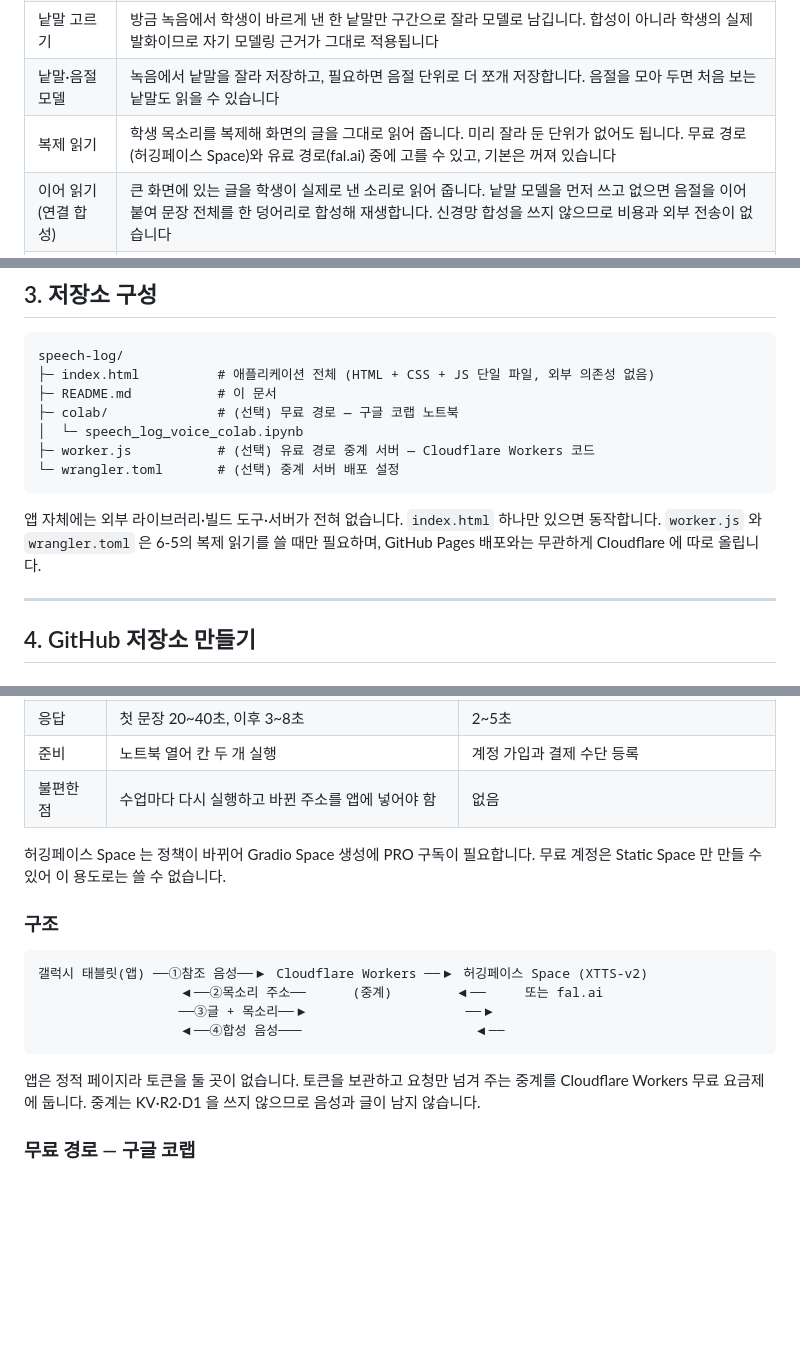
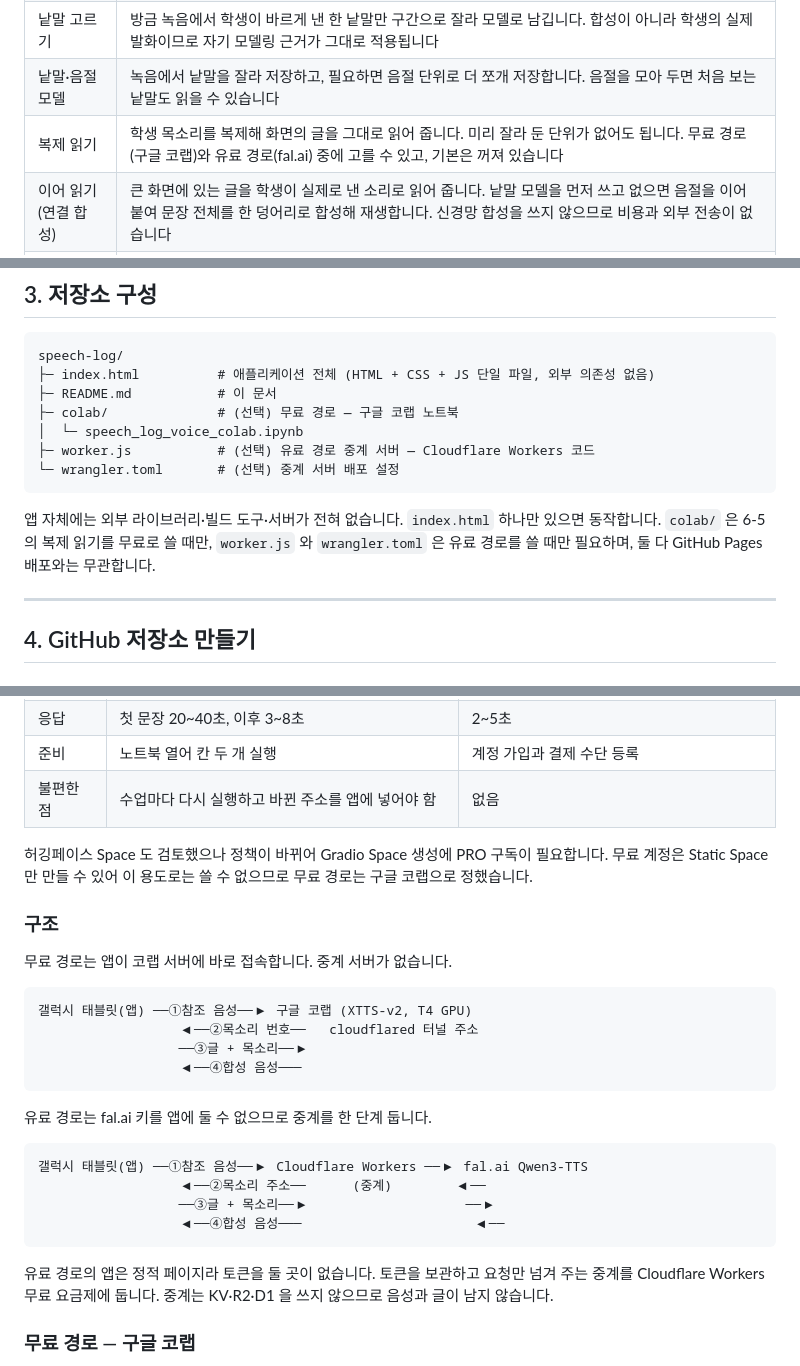
Before and after one commit to 86loading-droid/speech-log-note, a Markdown page: README.md, 3 parts joined by grey strips. Drawn GitHub-style; blank space fills up the shorter version.

Commit message:
docs: 6-5 절의 구버전 서술 정리
무료 경로는 앱이 코랩 서버에 바로 접속하므로 중계 서버가 없다는 점을 구조도와 폴더 설명에 반영했습니다.

Co-Authored-By: Claude Opus 5 <noreply@anthropic.com>

````diff
--- a/README.md
+++ b/README.md
@@ -17,7 +17,7 @@
 | 천천히 반복 | 같은 목소리를 느린 속도(기본 0.7배)로 반복해 들려줍니다. 목소리 높낮이는 유지하고 속도만 늦춥니다. 반복 횟수 기본 10회 |
 | 낱말 고르기 | 방금 녹음에서 학생이 바르게 낸 한 낱말만 구간으로 잘라 모델로 남깁니다. 합성이 아니라 학생의 실제 발화이므로 자기 모델링 근거가 그대로 적용됩니다 |
 | 낱말·음절 모델 | 녹음에서 낱말을 잘라 저장하고, 필요하면 음절 단위로 더 쪼개 저장합니다. 음절을 모아 두면 처음 보는 낱말도 읽을 수 있습니다 |
-| 복제 읽기 | 학생 목소리를 복제해 화면의 글을 그대로 읽어 줍니다. 미리 잘라 둔 단위가 없어도 됩니다. 무료 경로(허깅페이스 Space)와 유료 경로(fal.ai) 중에 고를 수 있고, 기본은 꺼져 있습니다 |
+| 복제 읽기 | 학생 목소리를 복제해 화면의 글을 그대로 읽어 줍니다. 미리 잘라 둔 단위가 없어도 됩니다. 무료 경로(구글 코랩)와 유료 경로(fal.ai) 중에 고를 수 있고, 기본은 꺼져 있습니다 |
 | 이어 읽기 (연결 합성) | 큰 화면에 있는 글을 학생이 실제로 낸 소리로 읽어 줍니다. 낱말 모델을 먼저 쓰고 없으면 음절을 이어 붙여 문장 전체를 한 덩어리로 합성해 재생합니다. 신경망 합성을 쓰지 않으므로 비용과 외부 전송이 없습니다 |
 | 낱말 모델 | 저장한 낱말을 학생별로 묶어 보여 주고 듣기·천천히로 다시 듣습니다. 남은 보관 시간이 항목마다 표시되며 1시간 뒤 자동으로 지워집니다 |
 | 목소리 녹음 | 마이크를 누르고 있는 동안의 학생 음성을 함께 담아, 듣기 버튼으로 바로 재생합니다. 파일로 내보내지 않으며 보관 시간이 지나면 자동 삭제됩니다 |
@@ -83,7 +83,7 @@ speech-log/
 └─ wrangler.toml       # (선택) 중계 서버 배포 설정
 ```
 
-앱 자체에는 외부 라이브러리·빌드 도구·서버가 전혀 없습니다. `index.html` 하나만 있으면 동작합니다. `worker.js` 와 `wrangler.toml` 은 6-5의 복제 읽기를 쓸 때만 필요하며, GitHub Pages 배포와는 무관하게 Cloudflare 에 따로 올립니다.
+앱 자체에는 외부 라이브러리·빌드 도구·서버가 전혀 없습니다. `index.html` 하나만 있으면 동작합니다. `colab/` 은 6-5의 복제 읽기를 무료로 쓸 때만, `worker.js` 와 `wrangler.toml` 은 유료 경로를 쓸 때만 필요하며, 둘 다 GitHub Pages 배포와는 무관합니다.
 
 ---
 
@@ -379,18 +379,29 @@ https://<사용자명>.github.io/speech-log/
 | 준비 | 노트북 열어 칸 두 개 실행 | 계정 가입과 결제 수단 등록 |
 | 불편한 점 | 수업마다 다시 실행하고 바뀐 주소를 앱에 넣어야 함 | 없음 |
 
-허깅페이스 Space 는 정책이 바뀌어 Gradio Space 생성에 PRO 구독이 필요합니다. 무료 계정은 Static Space 만 만들 수 있어 이 용도로는 쓸 수 없습니다.
+허깅페이스 Space 도 검토했으나 정책이 바뀌어 Gradio Space 생성에 PRO 구독이 필요합니다. 무료 계정은 Static Space 만 만들 수 있어 이 용도로는 쓸 수 없으므로 무료 경로는 구글 코랩으로 정했습니다.
 
 ### 구조
 
+무료 경로는 앱이 코랩 서버에 바로 접속합니다. 중계 서버가 없습니다.
+
 ```
-갤럭시 태블릿(앱) ──①참조 음성──▶ Cloudflare Workers ──▶ 허깅페이스 Space (XTTS-v2)
-                  ◀──②목소리 주소──      (중계)        ◀──     또는 fal.ai
+갤럭시 태블릿(앱) ──①참조 음성──▶ 구글 코랩 (XTTS-v2, T4 GPU)
+                  ◀──②목소리 번호──   cloudflared 터널 주소
+                  ──③글 + 목소리──▶
+                  ◀──④합성 음성───
+```
+
+유료 경로는 fal.ai 키를 앱에 둘 수 없으므로 중계를 한 단계 둡니다.
+
+```
+갤럭시 태블릿(앱) ──①참조 음성──▶ Cloudflare Workers ──▶ fal.ai Qwen3-TTS
+                  ◀──②목소리 주소──      (중계)        ◀──
                   ──③글 + 목소리──▶                    ──▶
                   ◀──④합성 음성───                      ◀──
 ```
 
-앱은 정적 페이지라 토큰을 둘 곳이 없습니다. 토큰을 보관하고 요청만 넘겨 주는 중계를 Cloudflare Workers 무료 요금제에 둡니다. 중계는 KV·R2·D1 을 쓰지 않으므로 음성과 글이 남지 않습니다.
+유료 경로의 앱은 정적 페이지라 토큰을 둘 곳이 없습니다. 토큰을 보관하고 요청만 넘겨 주는 중계를 Cloudflare Workers 무료 요금제에 둡니다. 중계는 KV·R2·D1 을 쓰지 않으므로 음성과 글이 남지 않습니다.
 
 ### 무료 경로 — 구글 코랩
 
````
